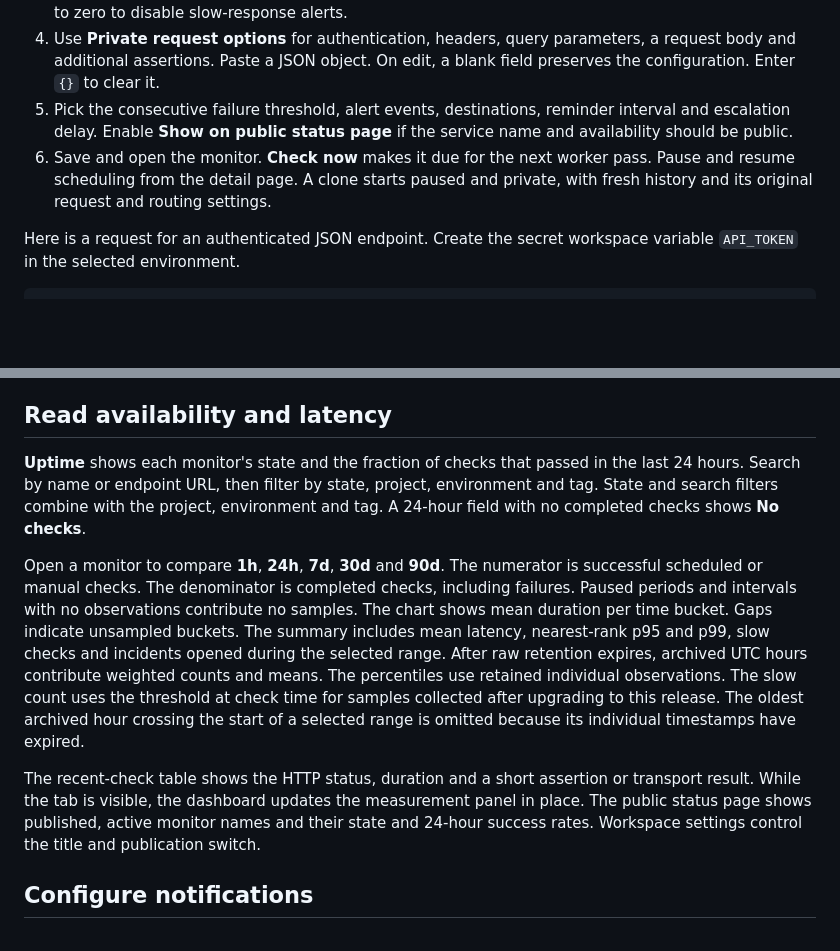
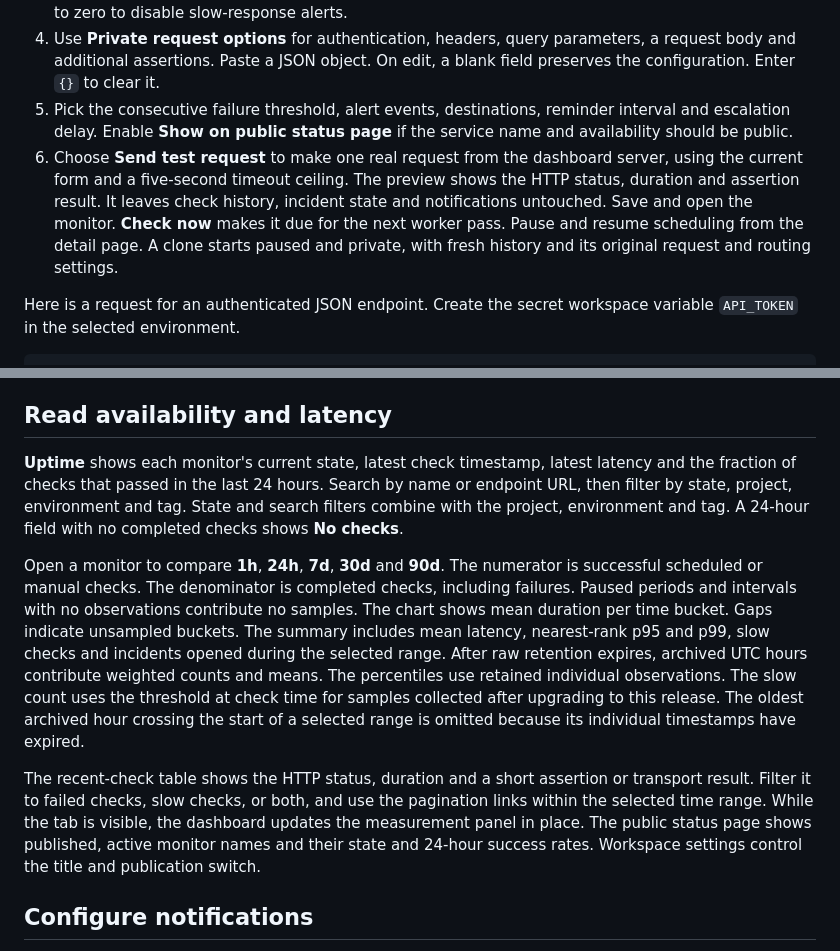
Before and after one commit to ShivamRohilllaa/PyPulse, a Markdown page: docs/uptime.md, 2 parts joined by grey strips. Rendered like a GitHub page; blank space fills up the shorter version.

```diff
--- a/docs/uptime.md
+++ b/docs/uptime.md
@@ -9,7 +9,7 @@ A PyPulse worker calls each scheduled HTTP endpoint from the machine where the w
 3. Set the interval, timeout, expected status, optional required response text and slow-response threshold. New monitors inherit the workspace's timing and failure defaults. Set the slow threshold to zero to disable slow-response alerts.
 4. Use **Private request options** for authentication, headers, query parameters, a request body and additional assertions. Paste a JSON object. On edit, a blank field preserves the configuration. Enter `{}` to clear it.
 5. Pick the consecutive failure threshold, alert events, destinations, reminder interval and escalation delay. Enable **Show on public status page** if the service name and availability should be public.
-6. Save and open the monitor. **Check now** makes it due for the next worker pass. Pause and resume scheduling from the detail page. A clone starts paused and private, with fresh history and its original request and routing settings.
+6. Choose **Send test request** to make one real request from the dashboard server, using the current form and a five-second timeout ceiling. The preview shows the HTTP status, duration and assertion result. It leaves check history, incident state and notifications untouched. Save and open the monitor. **Check now** makes it due for the next worker pass. Pause and resume scheduling from the detail page. A clone starts paused and private, with fresh history and its original request and routing settings.
 
 Here is a request for an authenticated JSON endpoint. Create the secret workspace variable `API_TOKEN` in the selected environment.
 
@@ -29,11 +29,11 @@ The supported methods are GET, HEAD, POST, PUT, PATCH, DELETE and OPTIONS. Heade
 
 ## Read availability and latency
 
-**Uptime** shows each monitor's state and the fraction of checks that passed in the last 24 hours. Search by name or endpoint URL, then filter by state, project, environment and tag. State and search filters combine with the project, environment and tag. A 24-hour field with no completed checks shows **No checks**.
+**Uptime** shows each monitor's current state, latest check timestamp, latest latency and the fraction of checks that passed in the last 24 hours. Search by name or endpoint URL, then filter by state, project, environment and tag. State and search filters combine with the project, environment and tag. A 24-hour field with no completed checks shows **No checks**.
 
 Open a monitor to compare **1h**, **24h**, **7d**, **30d** and **90d**. The numerator is successful scheduled or manual checks. The denominator is completed checks, including failures. Paused periods and intervals with no observations contribute no samples. The chart shows mean duration per time bucket. Gaps indicate unsampled buckets. The summary includes mean latency, nearest-rank p95 and p99, slow checks and incidents opened during the selected range. After raw retention expires, archived UTC hours contribute weighted counts and means. The percentiles use retained individual observations. The slow count uses the threshold at check time for samples collected after upgrading to this release. The oldest archived hour crossing the start of a selected range is omitted because its individual timestamps have expired.
 
-The recent-check table shows the HTTP status, duration and a short assertion or transport result. While the tab is visible, the dashboard updates the measurement panel in place. The public status page shows published, active monitor names and their state and 24-hour success rates. Workspace settings control the title and publication switch.
+The recent-check table shows the HTTP status, duration and a short assertion or transport result. Filter it to failed checks, slow checks, or both, and use the pagination links within the selected time range. While the tab is visible, the dashboard updates the measurement panel in place. The public status page shows published, active monitor names and their state and 24-hour success rates. Workspace settings control the title and publication switch.
 
 ## Configure notifications
 
```
Also changed, not shown: README.md (+1 -1 lines), docs/screenshots/benchmark.jpg, docs/screenshots/uptime.jpg, 12 other files.
